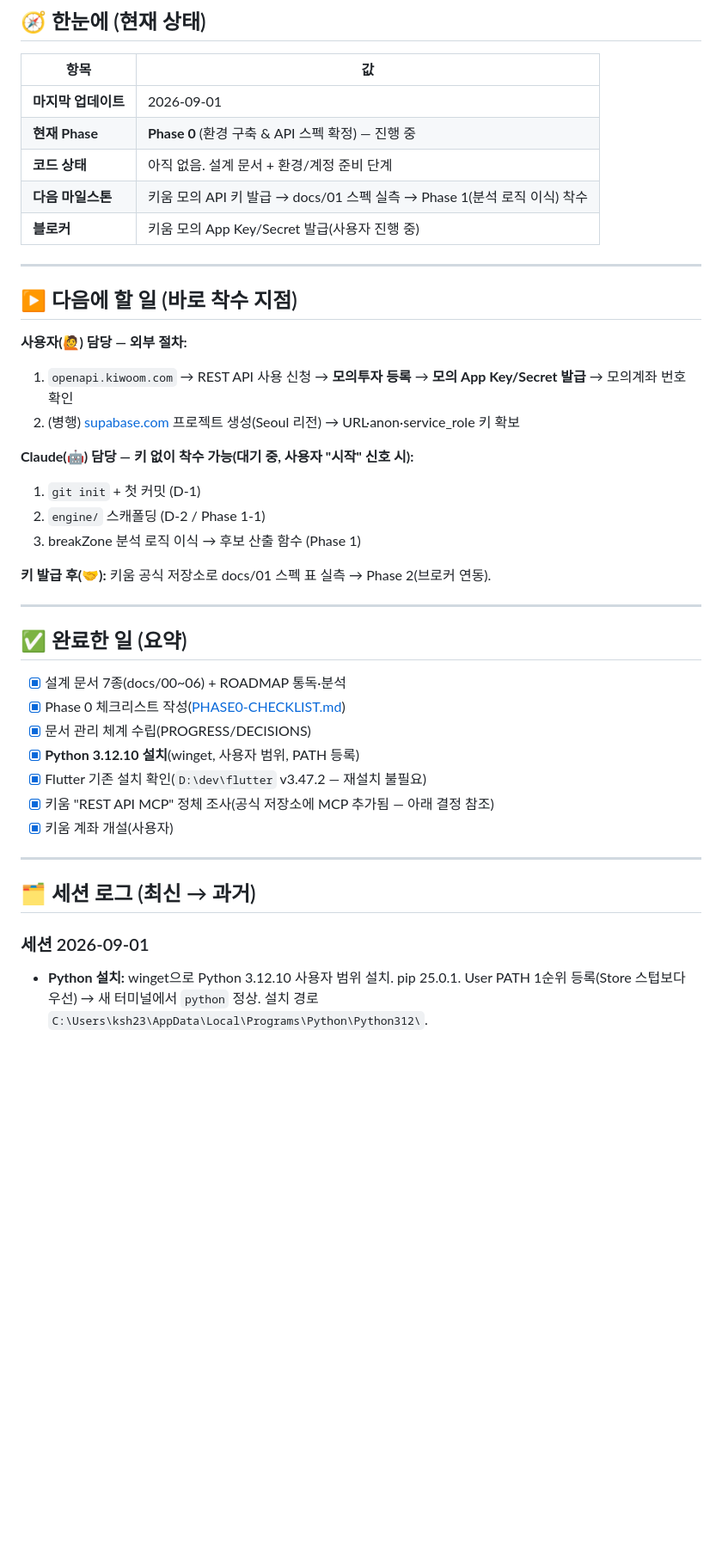
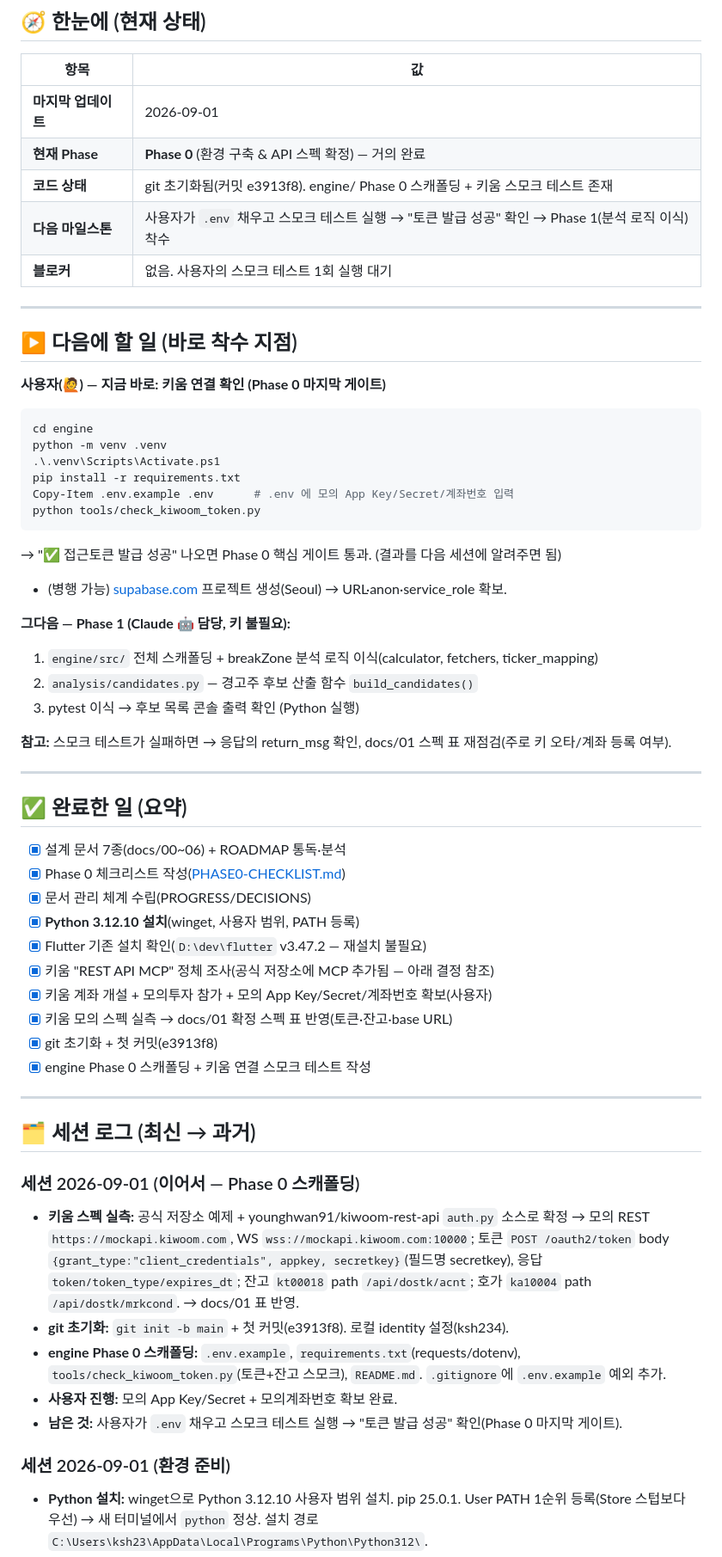
Before and after one commit to ksh234/breakZoneAutoApp, a Markdown page: PROGRESS.md, the part around the change. Shown at 86% size. Rendered like a GitHub page; blank space fills up the shorter version.

Commit message:
docs: Phase 0 진행 상황 갱신 (스캐폴딩·스펙 실측 반영)
- PROGRESS/PHASE0-CHECKLIST 에 git 초기화·engine 스캐폴딩·키움 스펙 실측 반영
- 다음 할 일: 사용자 스모크 테스트 실행("토큰 발급 성공")

Co-Authored-By: Claude Opus 4.8 <noreply@anthropic.com>

````diff
--- a/PROGRESS.md
+++ b/PROGRESS.md
@@ -12,25 +12,33 @@
 | 항목 | 값 |
 |---|---|
 | **마지막 업데이트** | 2026-09-01 |
-| **현재 Phase** | **Phase 0** (환경 구축 & API 스펙 확정) — 진행 중 |
-| **코드 상태** | 아직 없음. 설계 문서 + 환경/계정 준비 단계 |
-| **다음 마일스톤** | 키움 모의 API 키 발급 → docs/01 스펙 실측 → Phase 1(분석 로직 이식) 착수 |
-| **블로커** | 키움 모의 App Key/Secret 발급(사용자 진행 중) |
+| **현재 Phase** | **Phase 0** (환경 구축 & API 스펙 확정) — 거의 완료 |
+| **코드 상태** | git 초기화됨(커밋 e3913f8). engine/ Phase 0 스캐폴딩 + 키움 스모크 테스트 존재 |
+| **다음 마일스톤** | 사용자가 `.env` 채우고 스모크 테스트 실행 → "토큰 발급 성공" 확인 → Phase 1(분석 로직 이식) 착수 |
+| **블로커** | 없음. 사용자의 스모크 테스트 1회 실행 대기 |
 
 ---
 
 ## ▶️ 다음에 할 일 (바로 착수 지점)
 
-**사용자(🙋) 담당 — 외부 절차:**
-1. `openapi.kiwoom.com` → REST API 사용 신청 → **모의투자 등록** → **모의 App Key/Secret 발급** → 모의계좌 번호 확인
-2. (병행) [supabase.com](https://supabase.com) 프로젝트 생성(Seoul 리전) → URL·anon·service_role 키 확보
+**사용자(🙋) — 지금 바로: 키움 연결 확인 (Phase 0 마지막 게이트)**
+```powershell
+cd engine
+python -m venv .venv
+.\.venv\Scripts\Activate.ps1
+pip install -r requirements.txt
+Copy-Item .env.example .env      # .env 에 모의 App Key/Secret/계좌번호 입력
+python tools/check_kiwoom_token.py
+```
+→ "✅ 접근토큰 발급 성공" 나오면 Phase 0 핵심 게이트 통과. (결과를 다음 세션에 알려주면 됨)
+- (병행 가능) [supabase.com](https://supabase.com) 프로젝트 생성(Seoul) → URL·anon·service_role 확보.
 
-**Claude(🤖) 담당 — 키 없이 착수 가능(대기 중, 사용자 "시작" 신호 시):**
-1. `git init` + 첫 커밋 (D-1)
-2. `engine/` 스캐폴딩 (D-2 / Phase 1-1)
-3. breakZone 분석 로직 이식 → 후보 산출 함수 (Phase 1)
+**그다음 — Phase 1 (Claude 🤖 담당, 키 불필요):**
+1. `engine/src/` 전체 스캐폴딩 + breakZone 분석 로직 이식(calculator, fetchers, ticker_mapping)
+2. `analysis/candidates.py` — 경고주 후보 산출 함수 `build_candidates()`
+3. pytest 이식 → 후보 목록 콘솔 출력 확인 (Python 실행)
 
-**키 발급 후(🤝):** 키움 공식 저장소로 docs/01 스펙 표 실측 → Phase 2(브로커 연동).
+**참고:** 스모크 테스트가 실패하면 → 응답의 return_msg 확인, docs/01 스펙 표 재점검(주로 키 오타/계좌 등록 여부).
 
 ---
 
@@ -42,13 +50,26 @@
 - [x] **Python 3.12.10 설치**(winget, 사용자 범위, PATH 등록)
 - [x] Flutter 기존 설치 확인(`D:\dev\flutter` v3.47.2 — 재설치 불필요)
 - [x] 키움 "REST API MCP" 정체 조사(공식 저장소에 MCP 추가됨 — 아래 결정 참조)
-- [x] 키움 계좌 개설(사용자)
+- [x] 키움 계좌 개설 + 모의투자 참가 + 모의 App Key/Secret/계좌번호 확보(사용자)
+- [x] 키움 모의 스펙 실측 → docs/01 확정 스펙 표 반영(토큰·잔고·base URL)
+- [x] git 초기화 + 첫 커밋(e3913f8)
+- [x] engine Phase 0 스캐폴딩 + 키움 연결 스모크 테스트 작성
 
 ---
 
 ## 🗂 세션 로그 (최신 → 과거)
 
-### 세션 2026-09-01
+### 세션 2026-09-01 (이어서 — Phase 0 스캐폴딩)
+- **키움 스펙 실측:** 공식 저장소 예제 + younghwan91/kiwoom-rest-api `auth.py` 소스로 확정 →
+  모의 REST `https://mockapi.kiwoom.com`, WS `wss://mockapi.kiwoom.com:10000`; 토큰 `POST /oauth2/token`
+  body `{grant_type:"client_credentials", appkey, secretkey}`(필드명 secretkey), 응답 `token/token_type/expires_dt`;
+  잔고 `kt00018` path `/api/dostk/acnt`; 호가 `ka10004` path `/api/dostk/mrkcond`. → docs/01 표 반영.
+- **git 초기화:** `git init -b main` + 첫 커밋(e3913f8). 로컬 identity 설정(ksh234).
+- **engine Phase 0 스캐폴딩:** `.env.example`, `requirements.txt`(requests/dotenv), `tools/check_kiwoom_token.py`(토큰+잔고 스모크), `README.md`. `.gitignore`에 `.env.example` 예외 추가.
+- **사용자 진행:** 모의 App Key/Secret + 모의계좌번호 확보 완료.
+- **남은 것:** 사용자가 `.env` 채우고 스모크 테스트 실행 → "토큰 발급 성공" 확인(Phase 0 마지막 게이트).
+
+### 세션 2026-09-01 (환경 준비)
 - **Python 설치:** winget으로 Python 3.12.10 사용자 범위 설치. pip 25.0.1. User PATH 1순위 등록(Store 스텁보다 우선) → 새 터미널에서 `python` 정상. 설치 경로 `C:\Users\ksh23\AppData\Local\Programs\Python\Python312\`.
 - **Flutter:** `D:\dev\flutter`에 v3.47.2(stable, Dart 3.13.2) 이미 존재. PATH 미등록뿐 → 재설치 불필요. Phase 5 전 PATH 등록만.
 - **키움 MCP 조사:** 사용자가 "8/27 REST API MCP" 언급. 확인 결과 **공식 저장소([Kiwoom-Securities/Kiwoom-REST-API](https://github.com/Kiwoom-Securities/Kiwoom-REST-API))에 MCP 서버(`mcp_exec/`,`mcp_spec/`) 추가**됨. 이 저장소가 337개 API 스펙 + Postman(306) + `kiwoomcli` + 주문 예제 + 모의 지원을 포함 → docs/01 실측의 권위 원본. **결정: MCP는 봇 매매경로가 아니라 개발 보조**(→ DECISIONS D-006). Python 래퍼 후보 `kiwoom-client`([younghwan91/kiwoom-rest-api](https://github.com/younghwan91/kiwoom-rest-api)) 발견(주문·WS·async·토큰갱신·is_mock, MIT, 스타0) → Phase 2 갈림길로 기록(D-007).
````
Also changed, not shown: PHASE0-CHECKLIST.md (+11 -12 lines).
